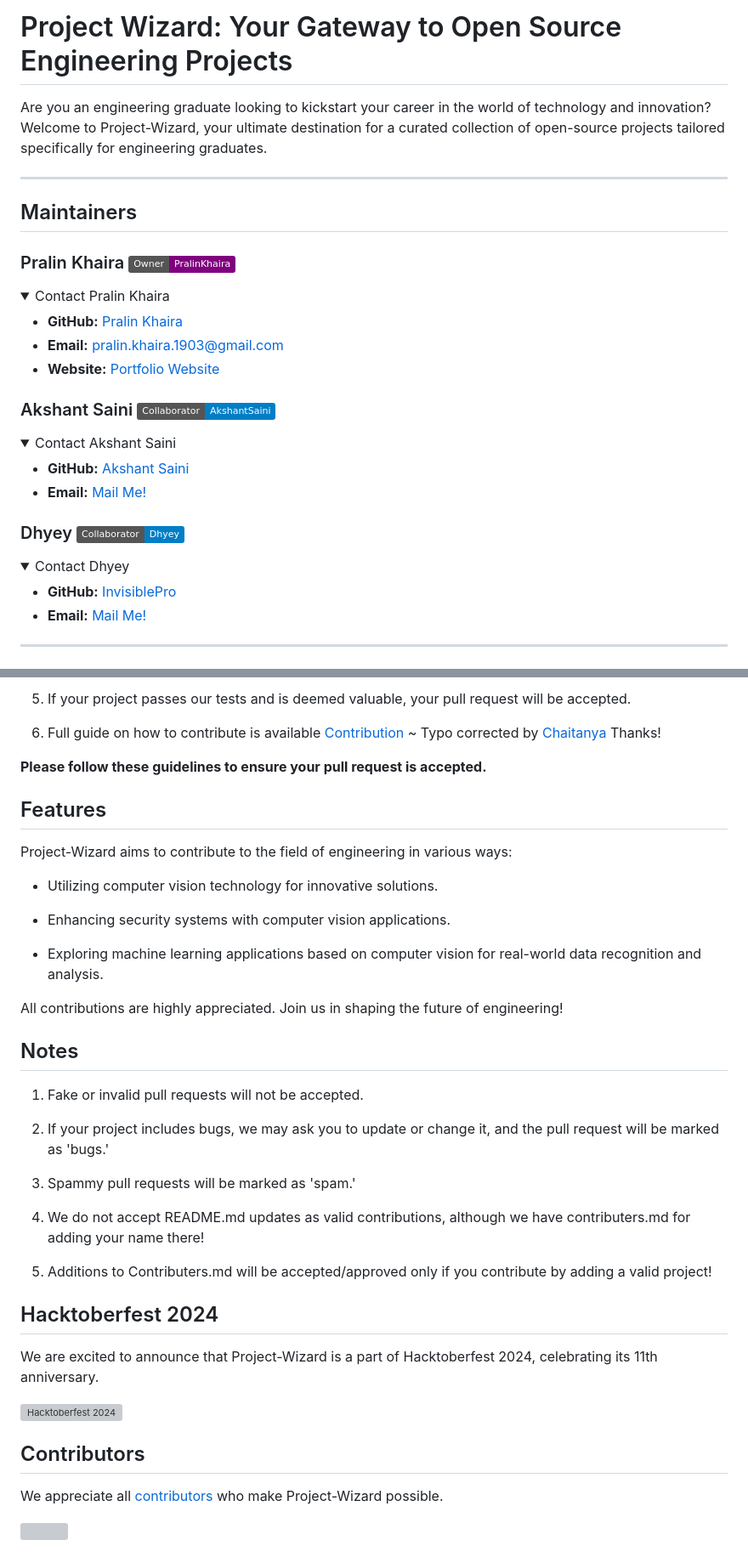
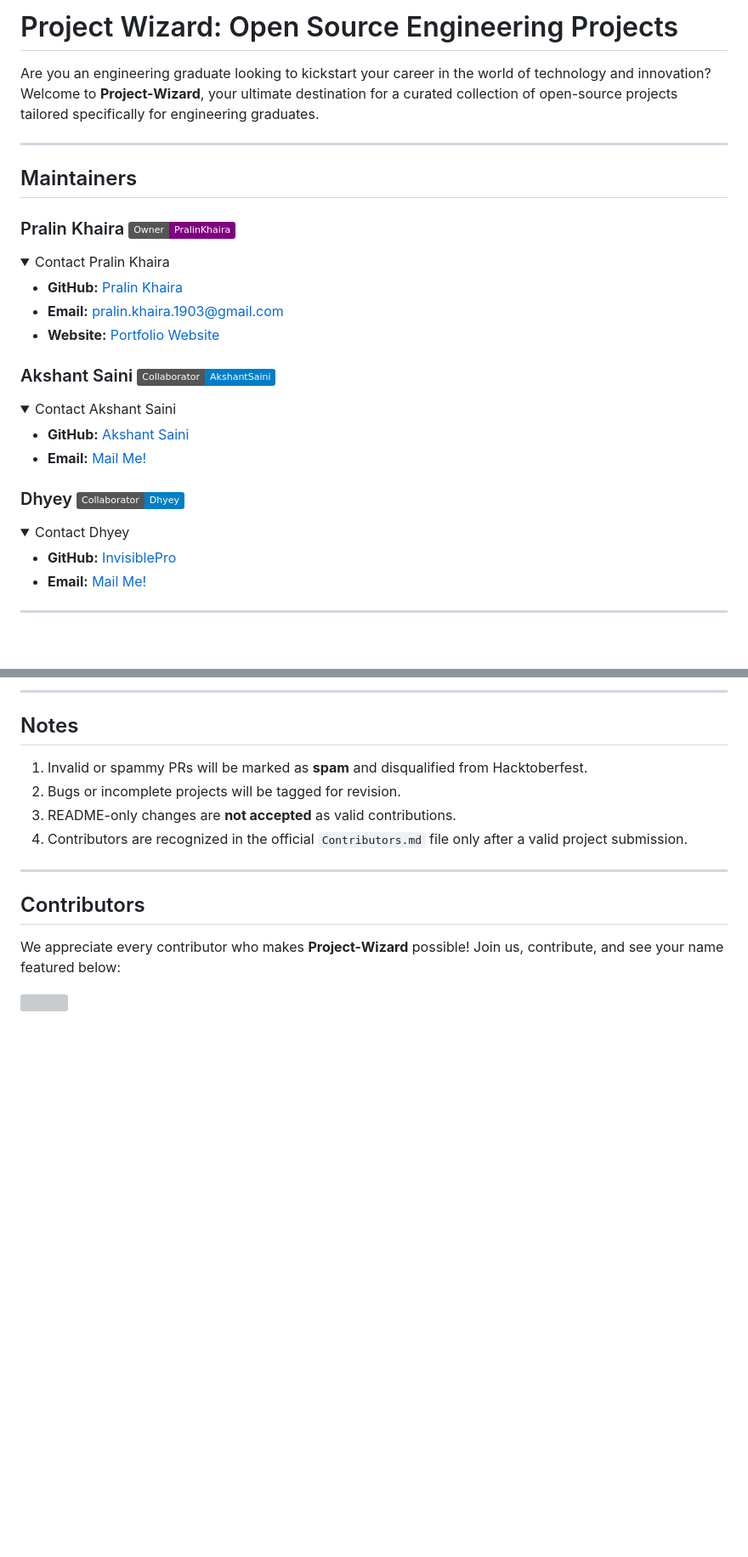
Before and after one commit to pralinkhaira/Project-Wizard, a Markdown page: README.md, 2 parts joined by grey strips. Shown: that part at 85% size. Drawn GitHub-style; folded sections open; badges without logos; blank space fills up the shorter version; grey boxes are pictures that could not be loaded.

```diff
--- a/README.md
+++ b/README.md
@@ -1,8 +1,9 @@
-# Project Wizard: Your Gateway to Open Source Engineering Projects
+# Project Wizard: Open Source Engineering Projects
 
-Are you an engineering graduate looking to kickstart your career in the world of technology and innovation? Welcome to Project-Wizard, your ultimate destination for a curated collection of open-source projects tailored specifically for engineering graduates.
+Are you an engineering graduate looking to kickstart your career in the world of technology and innovation? Welcome to **Project-Wizard**, your ultimate destination for a curated collection of open-source projects tailored specifically for engineering graduates.
 
 ---
+
 ## Maintainers
 
 ### Pralin Khaira ![Owner: Pralin](https://img.shields.io/badge/Owner-PralinKhaira-purple?logo=github)
@@ -10,9 +11,9 @@ Are you an engineering graduate looking to kickstart your career in the world of
 <details>
   <summary>Contact Pralin Khaira</summary>
 
-- **GitHub:** [Pralin Khaira](https://github.com/pralinkhaira/)
-- **Email:** [pralin.khaira.1903@gmail.com](mailto:pralin.khaira.1903@gmail.com)
-- **Website:** [Portfolio Website](https://pralinkhaira.github.io/)
+* **GitHub:** [Pralin Khaira](https://github.com/pralinkhaira/)
+* **Email:** [pralin.khaira.1903@gmail.com](mailto:pralin.khaira.1903@gmail.com)
+* **Website:** [Portfolio Website](https://pralinkhaira.github.io/)
 
 </details>
 
@@ -21,8 +22,8 @@ Are you an engineering graduate looking to kickstart your career in the world of
 <details>
   <summary>Contact Akshant Saini</summary>
 
-- **GitHub:** [Akshant Saini](https://github.com/theakshantsaini/)
-- **Email:** [Mail Me!](mailto:be.coder.19@gmail.com)
+* **GitHub:** [Akshant Saini](https://github.com/theakshantsaini/)
+* **Email:** [Mail Me!](mailto:be.coder.19@gmail.com)
 
 </details>
 
@@ -31,11 +32,10 @@ Are you an engineering graduate looking to kickstart your career in the world of
 <details>
   <summary>Contact Dhyey</summary>
 
-- **GitHub:** [InvisiblePro](https://github.com/InvisiblePro)
-- **Email:** [Mail Me!](mailto:hacker.invisiblepro@proton.me)
+* **GitHub:** [InvisiblePro](https://github.com/InvisiblePro)
+* **Email:** [Mail Me!](mailto:hacker.invisiblepro@proton.me)
 
 </details>
-
 
 ---
 
@@ -101,41 +111,16 @@ We welcome contributions from engineering graduates who are passionate about ope
 
-5. If your project passes our tests and is deemed valuable, your pull request will be accepted.
-
-6. Full guide on how to contribute is available [Contribution](Contribution.md) ~ Typo corrected by [Chaitanya](https://github.com/Chaitanya110703) Thanks!
-
-**Please follow these guidelines to ensure your pull request is accepted.**
-
-## Features
-
-Project-Wizard aims to contribute to the field of engineering in various ways:
-
-- Utilizing computer vision technology for innovative solutions.
-
-- Enhancing security systems with computer vision applications.
-
-- Exploring machine learning applications based on computer vision for real-world data recognition and analysis.
-
-All contributions are highly appreciated. Join us in shaping the future of engineering!
+---
 
 ## Notes
 
-1. Fake or invalid pull requests will not be accepted.
+1. Invalid or spammy PRs will be marked as **spam** and disqualified from Hacktoberfest.
+2. Bugs or incomplete projects will be tagged for revision.
+3. README-only changes are **not accepted** as valid contributions.
+4. Contributors are recognized in the official `Contributors.md` file only after a valid project submission.
 
-2. If your project includes bugs, we may ask you to update or change it, and the pull request will be marked as 'bugs.'
-
-3. Spammy pull requests will be marked as 'spam.'
-
-4. We do not accept README.md updates as valid contributions, although we have contributers.md for adding your name there!
-
-5. Additions to Contributers.md will be accepted/approved only if you contribute by adding a valid project!
-
-## Hacktoberfest 2024
-
-We are excited to announce that Project-Wizard is a part of Hacktoberfest 2024, celebrating its 11th anniversary.
-
-![Hacktoberfest 2024](https://hacktoberfest.com/_next/static/media/logo-hacktoberfest-11--footer.cc639da3.svg)
+---
 
 ## Contributors
 
-We appreciate all [contributors](Contributers.md) who make Project-Wizard possible.
+We appreciate every contributor who makes **Project-Wizard** possible! Join us, contribute, and see your name featured below:
 
```
Also changed, not shown: other parts of README.md (+48 -34 lines).
